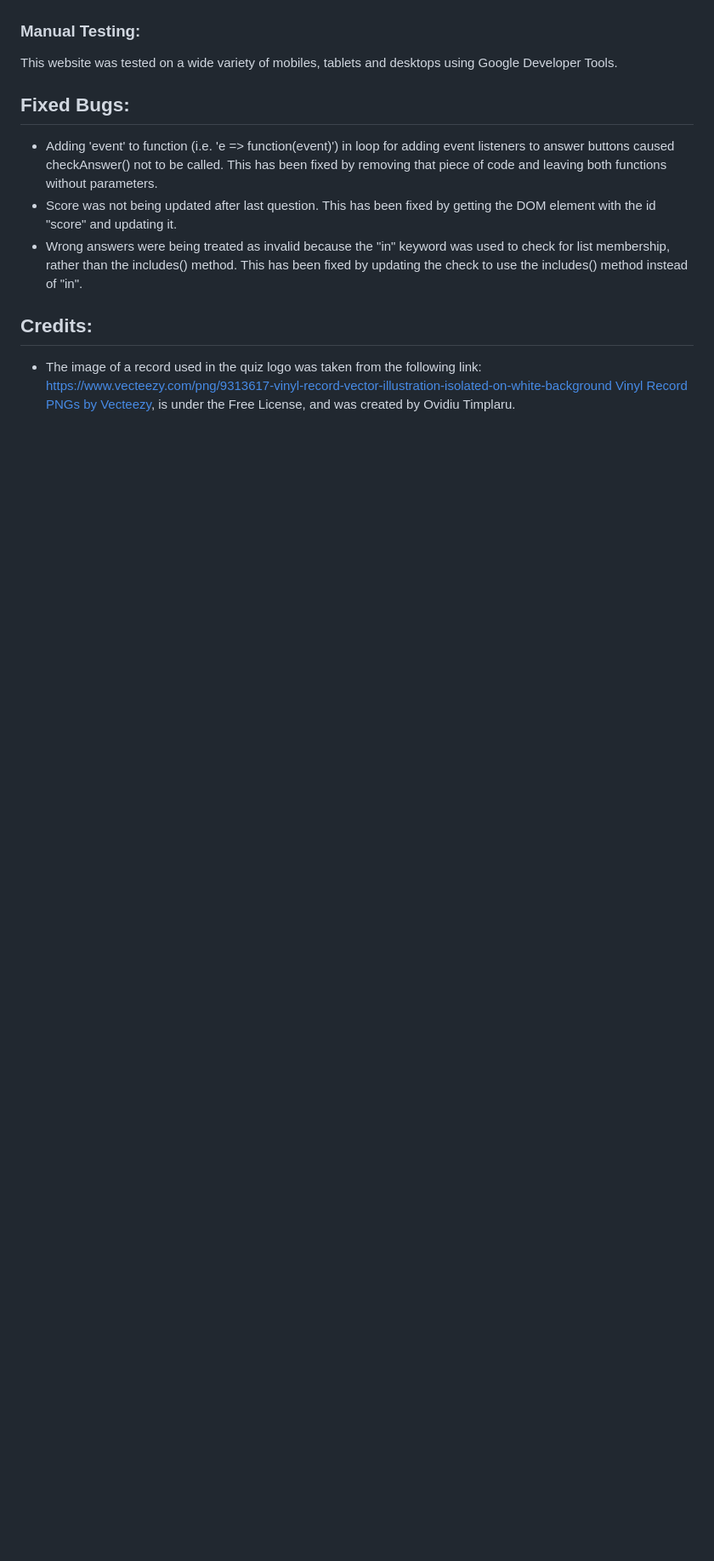
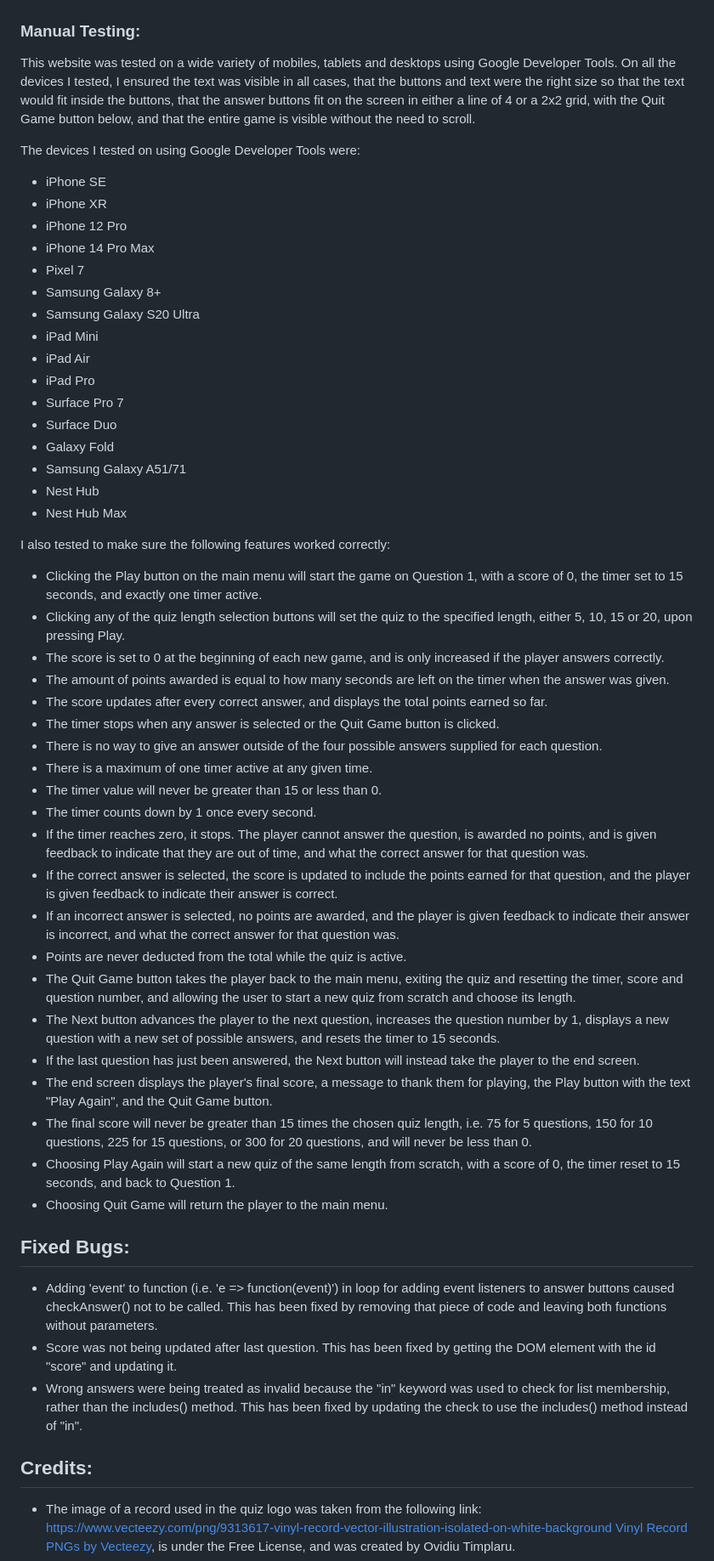
Before and after one commit to aaronodonoghue96/ultimate-music-quiz, a Markdown page: README.md, the part around the change. Shown at 85% size. GitHub-like rendering; blank space fills up the shorter version.

Commit message:
Add manual testing info including tests and device types

```diff
--- a/README.md
+++ b/README.md
@@ -107,7 +107,48 @@ To clone this repository:
 
 ### Manual Testing:
 
-This website was tested on a wide variety of mobiles, tablets and desktops using Google Developer Tools.
+This website was tested on a wide variety of mobiles, tablets and desktops using Google Developer Tools. On all the devices I tested, I ensured the text was visible in all cases, that the buttons and text were the right size so that the text would fit inside the buttons, that the answer buttons fit on the screen in either a line of 4 or a 2x2 grid, with the Quit Game button below, and that the entire game is visible without the need to scroll.
+
+The devices I tested on using Google Developer Tools were:
+- iPhone SE
+- iPhone XR
+- iPhone 12 Pro
+- iPhone 14 Pro Max
+- Pixel 7
+- Samsung Galaxy 8+
+- Samsung Galaxy S20 Ultra
+- iPad Mini
+- iPad Air
+- iPad Pro
+- Surface Pro 7
+- Surface Duo
+- Galaxy Fold
+- Samsung Galaxy A51/71
+- Nest Hub
+- Nest Hub Max
+
+I also tested to make sure the following features worked correctly:
+- Clicking the Play button on the main menu will start the game on Question 1, with a score of 0, the timer set to 15 seconds, and exactly one timer active.
+- Clicking any of the quiz length selection buttons will set the quiz to the specified length, either 5, 10, 15 or 20, upon pressing Play.
+- The score is set to 0 at the beginning of each new game, and is only increased if the player answers correctly.
+- The amount of points awarded is equal to how many seconds are left on the timer when the answer was given.
+- The score updates after every correct answer, and displays the total points earned so far.
+- The timer stops when any answer is selected or the Quit Game button is clicked.
+- There is no way to give an answer outside of the four possible answers supplied for each question.
+- There is a maximum of one timer active at any given time.
+- The timer value will never be greater than 15 or less than 0.
+- The timer counts down by 1 once every second.
+- If the timer reaches zero, it stops. The player cannot answer the question, is awarded no points, and is given feedback to indicate that they are out of time, and what the correct answer for that question was.
+- If the correct answer is selected, the score is updated to include the points earned for that question, and the player is given feedback to indicate their answer is correct.
+- If an incorrect answer is selected, no points are awarded, and the player is given feedback to indicate their answer is incorrect, and what the correct answer for that question was.
+- Points are never deducted from the total while the quiz is active.
+- The Quit Game button takes the player back to the main menu, exiting the quiz and resetting the timer, score and question number, and allowing the user to start a new quiz from scratch and choose its length.
+- The Next button advances the player to the next question, increases the question number by 1, displays a new question with a new set of possible answers, and resets the timer to 15 seconds.
+- If the last question has just been answered, the Next button will instead take the player to the end screen.
+- The end screen displays the player's final score, a message to thank them for playing, the Play button with the text "Play Again", and the Quit Game button.
+- The final score will never be greater than 15 times the chosen quiz length, i.e. 75 for 5 questions, 150 for 10 questions, 225 for 15 questions, or 300 for 20 questions, and will never be less than 0.
+- Choosing Play Again will start a new quiz of the same length from scratch, with a score of 0, the timer reset to 15 seconds, and back to Question 1.
+- Choosing Quit Game will return the player to the main menu.
 
 ## Fixed Bugs:
 - Adding 'event' to function (i.e. 'e => function(event)') in loop for adding event listeners to answer buttons caused checkAnswer() not to be called. This has been fixed by removing that piece of code and leaving both functions without parameters.
```
